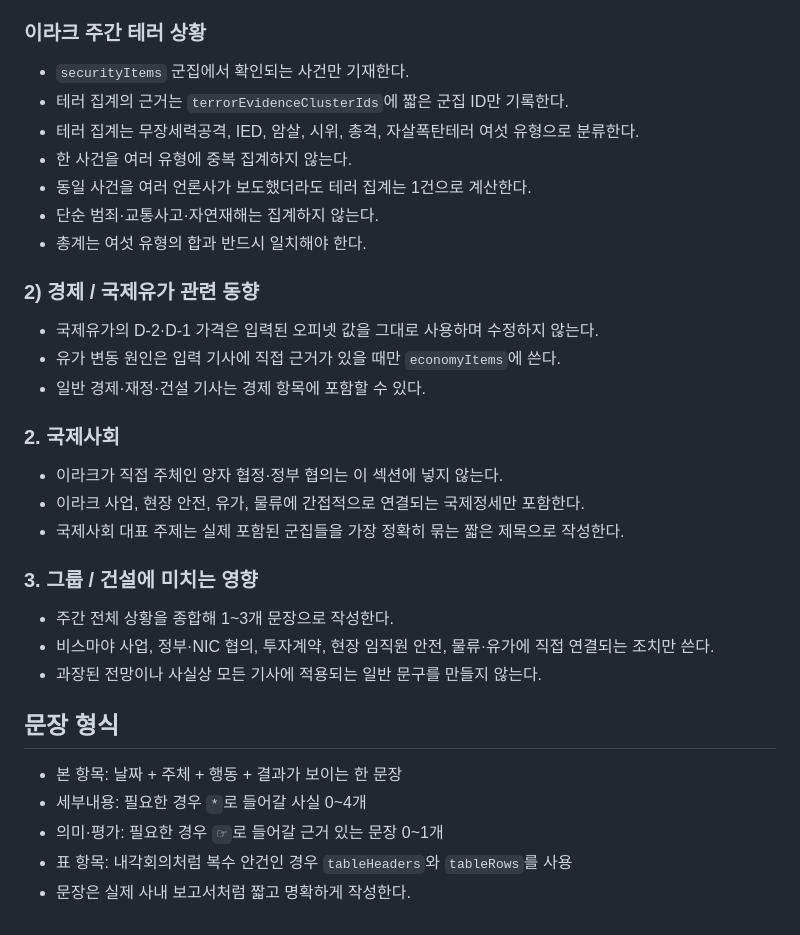
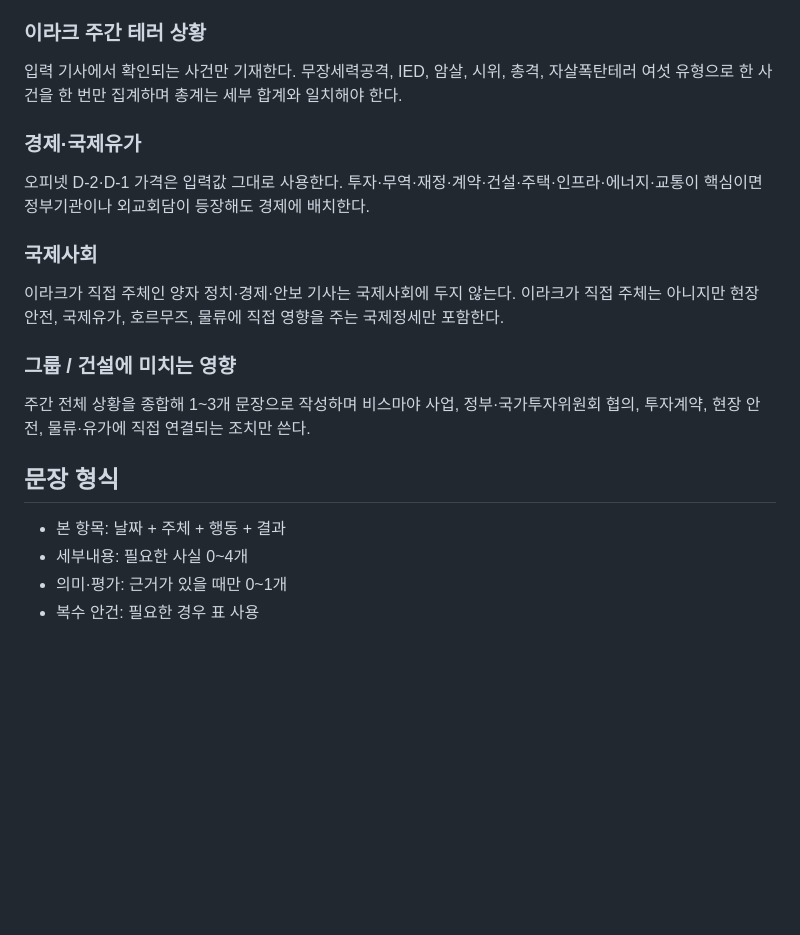
Before and after one commit to sultjung/WR, a Markdown page: prompts/weekly-report-editor.md, the part around one of its changes. Rendered like a GitHub page; blank space fills up the shorter version.

```diff
--- a/prompts/weekly-report-editor.md
+++ b/prompts/weekly-report-editor.md
@@ -46,32 +40,19 @@
 
 ### 이라크 주간 테러 상황
-- `securityItems` 군집에서 확인되는 사건만 기재한다.
-- 테러 집계의 근거는 `terrorEvidenceClusterIds`에 짧은 군집 ID만 기록한다.
-- 테러 집계는 무장세력공격, IED, 암살, 시위, 총격, 자살폭탄테러 여섯 유형으로 분류한다.
-- 한 사건을 여러 유형에 중복 집계하지 않는다.
-- 동일 사건을 여러 언론사가 보도했더라도 테러 집계는 1건으로 계산한다.
-- 단순 범죄·교통사고·자연재해는 집계하지 않는다.
-- 총계는 여섯 유형의 합과 반드시 일치해야 한다.
+입력 기사에서 확인되는 사건만 기재한다. 무장세력공격, IED, 암살, 시위, 총격, 자살폭탄테러 여섯 유형으로 한 사건을 한 번만 집계하며 총계는 세부 합계와 일치해야 한다.
 
-### 2) 경제 / 국제유가 관련 동향
-- 국제유가의 D-2·D-1 가격은 입력된 오피넷 값을 그대로 사용하며 수정하지 않는다.
-- 유가 변동 원인은 입력 기사에 직접 근거가 있을 때만 `economyItems`에 쓴다.
-- 일반 경제·재정·건설 기사는 경제 항목에 포함할 수 있다.
+### 경제·국제유가
+오피넷 D-2·D-1 가격은 입력값 그대로 사용한다. 투자·무역·재정·계약·건설·주택·인프라·에너지·교통이 핵심이면 정부기관이나 외교회담이 등장해도 경제에 배치한다.
 
-### 2. 국제사회
-- 이라크가 직접 주체인 양자 협정·정부 협의는 이 섹션에 넣지 않는다.
-- 이라크 사업, 현장 안전, 유가, 물류에 간접적으로 연결되는 국제정세만 포함한다.
-- 국제사회 대표 주제는 실제 포함된 군집들을 가장 정확히 묶는 짧은 제목으로 작성한다.
+### 국제사회
+이라크가 직접 주체인 양자 정치·경제·안보 기사는 국제사회에 두지 않는다. 이라크가 직접 주체는 아니지만 현장 안전, 국제유가, 호르무즈, 물류에 직접 영향을 주는 국제정세만 포함한다.
 
-### 3. 그룹 / 건설에 미치는 영향
-- 주간 전체 상황을 종합해 1~3개 문장으로 작성한다.
-- 비스마야 사업, 정부·NIC 협의, 투자계약, 현장 임직원 안전, 물류·유가에 직접 연결되는 조치만 쓴다.
-- 과장된 전망이나 사실상 모든 기사에 적용되는 일반 문구를 만들지 않는다.
+### 그룹 / 건설에 미치는 영향
+주간 전체 상황을 종합해 1~3개 문장으로 작성하며 비스마야 사업, 정부·국가투자위원회 협의, 투자계약, 현장 안전, 물류·유가에 직접 연결되는 조치만 쓴다.
 
 ## 문장 형식
 
-- 본 항목: 날짜 + 주체 + 행동 + 결과가 보이는 한 문장
-- 세부내용: 필요한 경우 `*`로 들어갈 사실 0~4개
-- 의미·평가: 필요한 경우 `☞`로 들어갈 근거 있는 문장 0~1개
-- 표 항목: 내각회의처럼 복수 안건인 경우 `tableHeaders`와 `tableRows`를 사용
-- 문장은 실제 사내 보고서처럼 짧고 명확하게 작성한다.
+- 본 항목: 날짜 + 주체 + 행동 + 결과
+- 세부내용: 필요한 사실 0~4개
+- 의미·평가: 근거가 있을 때만 0~1개
+- 복수 안건: 필요한 경우 표 사용
```
Also changed, not shown: other parts of prompts/weekly-report-editor.md (+28 -34 lines).
